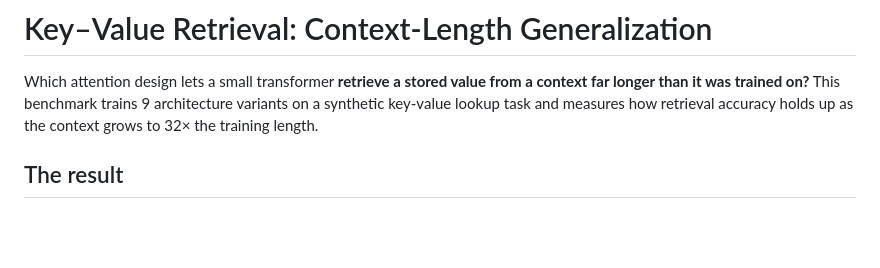
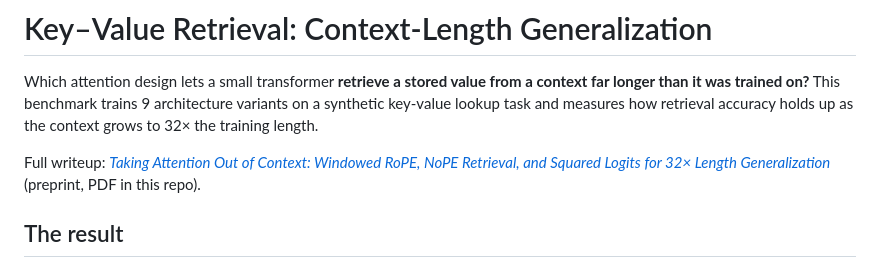
Before and after one commit to 6elphegor/kvbench, a Markdown page: README.md, the part around the change. GitHub-like rendering; blank space fills up the shorter version.

Commit message:
README: link the preprint PDF from the intro
Co-Authored-By: Claude Fable 5 <noreply@anthropic.com>

```diff
--- a/README.md
+++ b/README.md
@@ -4,6 +4,10 @@ Which attention design lets a small transformer **retrieve a stored value from a
 context far longer than it was trained on?** This benchmark trains 9 architecture
 variants on a synthetic key-value lookup task and measures how retrieval accuracy
 holds up as the context grows to 32× the training length.
+
+Full writeup: [*Taking Attention Out of Context: Windowed RoPE, NoPE Retrieval,
+and Squared Logits for 32× Length Generalization*](paper/main.pdf) (preprint,
+PDF in this repo).
 
 ## The result
 
```
